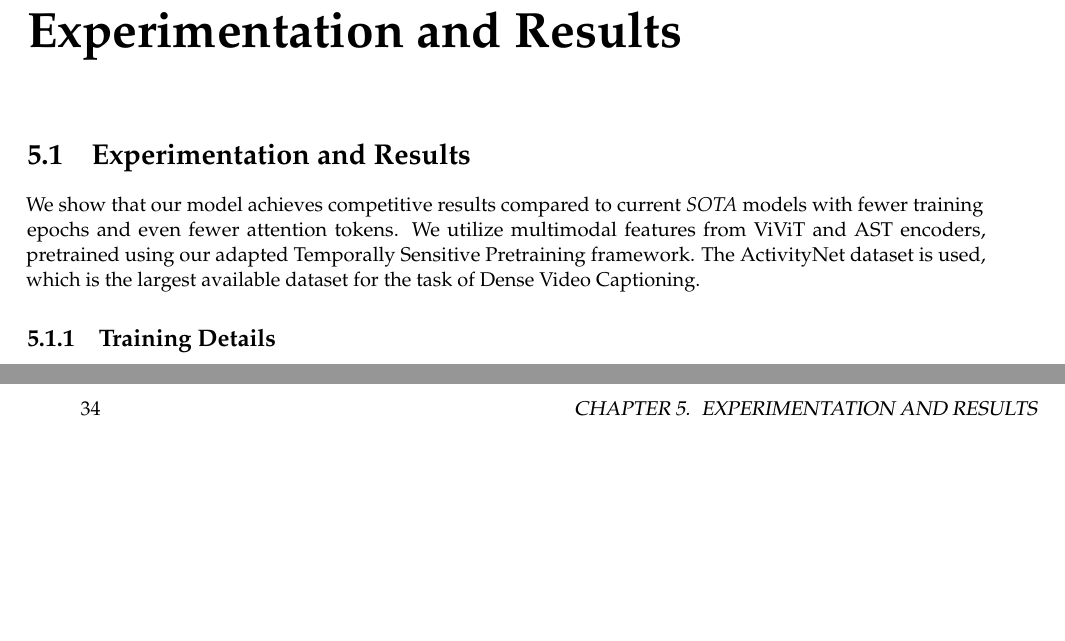
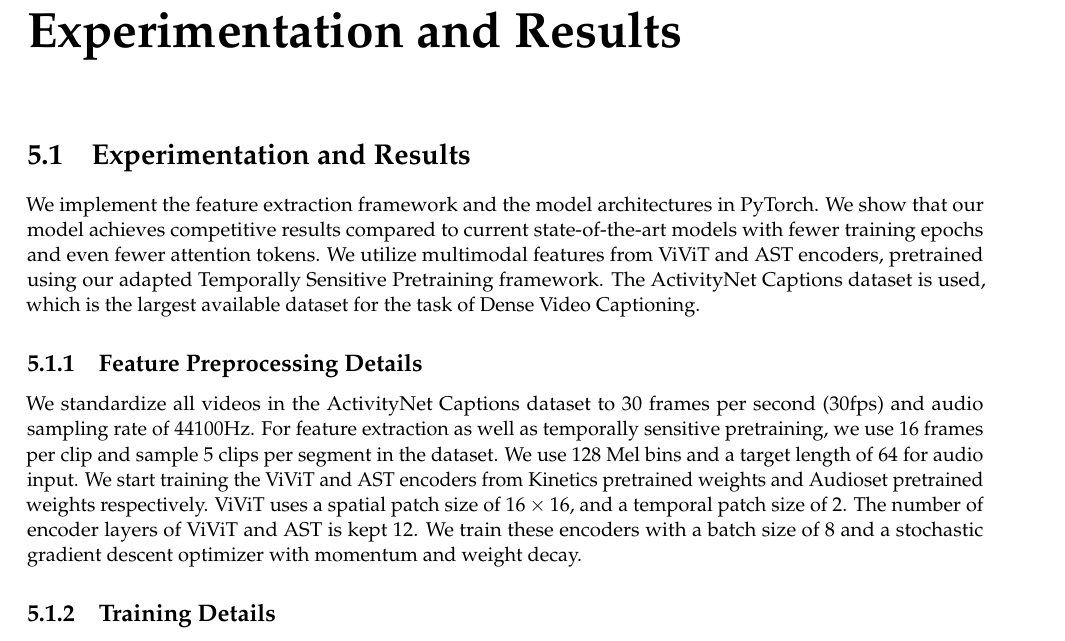
Before and after one commit to SAGA-DVC/final-report, a LaTeX thesis (main.tex, which reads content/experimentation.tex): two parts of pages 33 and 34 of 68 before the commit and part of page 33 of 68 after it, the two joined at a grey line, cut so that both start at the same text, the shorter picture padded with empty space. Compiled offline with pdfLaTeX.

Commit message:
Add Feature Extraction experiment details

```diff
--- a/content/experimentation.tex
+++ b/content/experimentation.tex
@@ -1,6 +1,8 @@
 \section{Experimentation and Results}
-\par We show that our model achieves competitive results compared to current \textit{SOTA} models with fewer training epochs and even fewer attention tokens. We utilize multimodal features from ViViT and AST encoders, pretrained using our adapted Temporally Sensitive Pretraining framework. The ActivityNet dataset is used, which is the largest available dataset for the task of Dense Video Captioning.
+\par We implement the feature extraction framework and the model architectures in PyTorch. We show that our model achieves competitive results compared to current state-of-the-art models with fewer training epochs and even fewer attention tokens. We utilize multimodal features from ViViT and AST encoders, pretrained using our adapted Temporally Sensitive Pretraining framework. The ActivityNet Captions dataset is used, which is the largest available dataset for the task of Dense Video Captioning.
 
+\subsection{Feature Preprocessing Details}
+\par We standardize all videos in the ActivityNet Captions dataset to 30 frames per second (30fps) and audio sampling rate of 44100Hz. For feature extraction as well as temporally sensitive pretraining, we use 16 frames per clip and sample 5 clips per segment in the dataset. We use 128 Mel bins and a target length of 64 for audio input. We start training the ViViT and AST encoders from Kinetics pretrained weights and Audioset pretrained weights respectively. ViViT uses a spatial patch size of $16 \times 16$, and a temporal patch size of 2. The number of encoder layers of ViViT and AST is kept 12. We train these encoders with a batch size of 8 and a stochastic gradient descent optimizer with momentum and weight decay.
 
 \subsection {Training Details}
 \par We train our model across 4 DGX-A100 GPUs for 70 epochs with an NCCL backend and a batch size of 16 for 60 hours. We use the AdamW optimizer with a learning rate of $10^{-4}$. We also use gradient clipping with a maximum threshold of $0.1$ to avoid exploding gradients. We set the model's embedding dimension to 512, with 6 layers and 8 attention heads for the transformer encoder, decoder and captioning module. Thus, our model has 75M parameters, excluding the feature extraction encoders.
```
